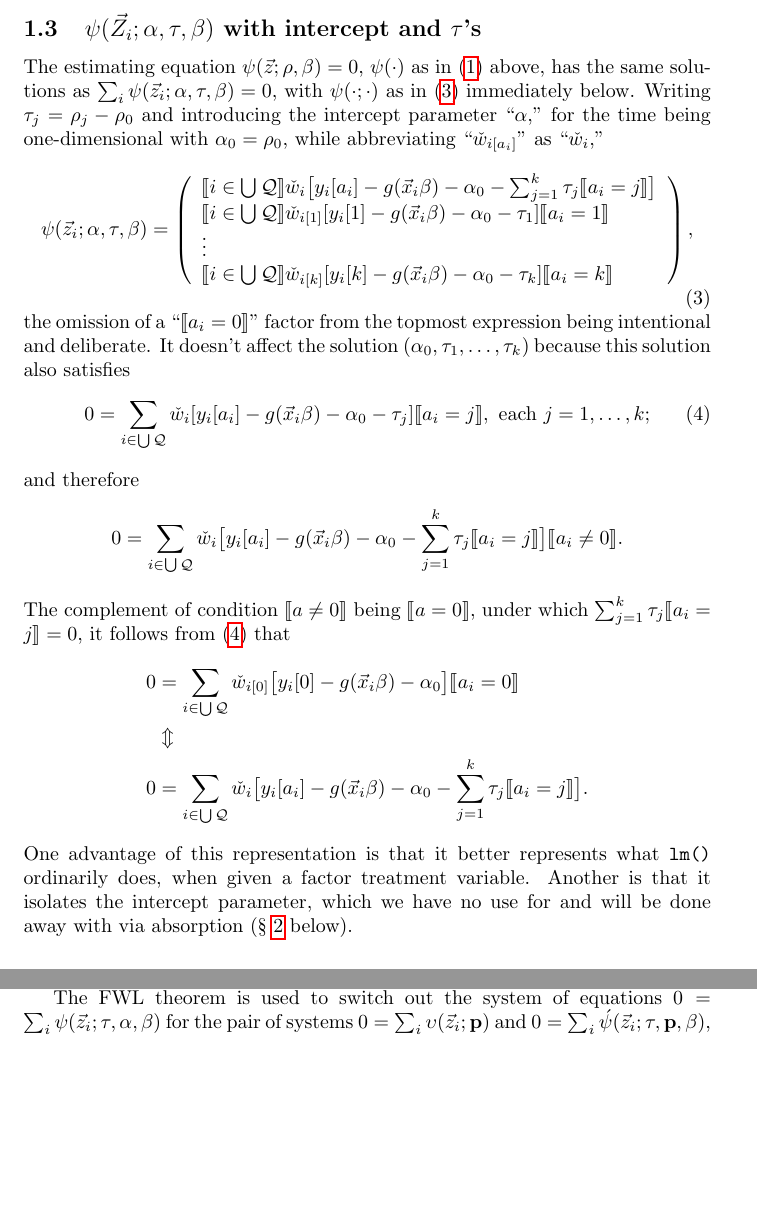
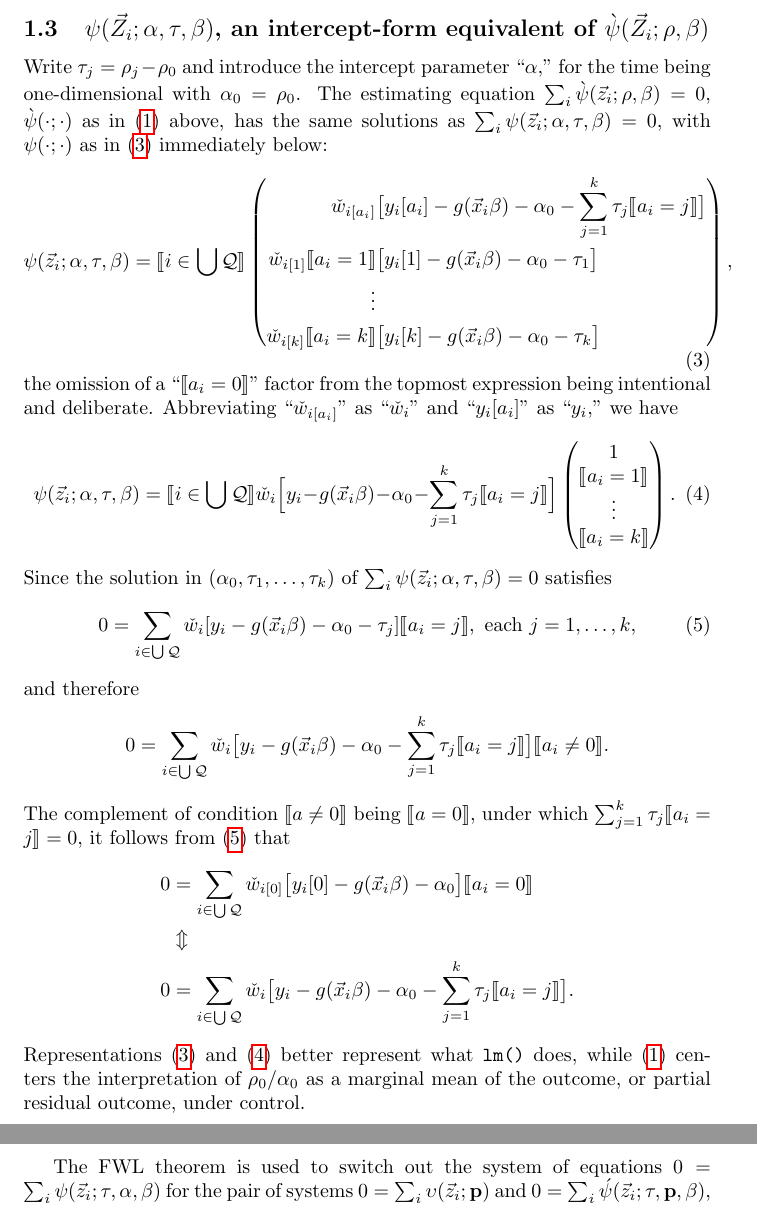
Before and after one commit to benbhansen-stats/propertee, a LaTeX document (vignettes/not-for-cran/estfun_DA.tex): two parts of pages 3 and 10 of 15 before the commit and two parts of pages 3 and 11 of 15 after it, joined at a grey line, cut at the place of the change, the shorter picture padded with empty space. Compiled offline with pdfLaTeX.

Commit message:
sec:psit-rho_0-tau edits

```diff
--- a/vignettes/not-for-cran/estfun_DA.tex
+++ b/vignettes/not-for-cran/estfun_DA.tex
@@ -140,35 +140,51 @@ I conjecture these decisions can be made in such away that
 \end{enumerate}
 
 \subsection{$\psi(\vec{Z}_{i};
-  \alpha, \tau, \beta)$ with intercept and $\tau$'s}
+  \alpha, \tau, \beta)$, an intercept-form equivalent of $\grave{\psi}(\vec{Z}_{i};
+  \rho, \beta)$}
 \label{sec:psit-rho_0-tau}
 
-The estimating equation $\psi(\vec{z}; \rho, \beta)=0$,
-$\psi(\cdot)$ as in \eqref{eq:5} above, has the same solutions as $\sum_{i}\psi(\vec{z}_{i};
-  \alpha, \tau, \beta)=0$, with $\psi(\cdot; \cdot)$ as in \eqref{eq:14} immediately below.  Writing $\tau_{j}=\rho_{j}-\rho_{0}$ and introducing the intercept parameter ``$\alpha$,''  for the time being one-dimensional with $\alpha_{0}=\rho_{0}$, while abbreviating ``$\owt{}$'' as ``$\owt[]$,''
+Write $\tau_{j}=\rho_{j}-\rho_{0}$ and introduce the intercept parameter ``$\alpha$,''  for the time being one-dimensional with $\alpha_{0}=\rho_{0}$.   The estimating equation $\sum_{i}\grave{\psi}(\vec{z}_{i}; \rho, \beta)=0$,
+$\grave{\psi}(\cdot; \cdot)$ as in \eqref{eq:5} above, has the same solutions as $\sum_{i}\psi(\vec{z}_{i};
+  \alpha, \tau, \beta)=0$, with $\psi(\cdot; \cdot)$ as in \eqref{eq:14} immediately below:
 \begin{equation} \label{eq:14}
          \psi(\vec{z}_{i};
-  \alpha, \tau, \beta) =
-         \left( \begin{array}{l}
-           \indicator{i \in \bigcup \mathcal{Q}}\owt[] \big[y_{i}[a_{i}] - g(\vec{x}_{i}\beta)-
+         \alpha, \tau, \beta) =
+         \indicator{i \in \bigcup \mathcal{Q}}
+         \left( \begin{aligned}
+           \owt[{[a_{i}]}] &\big[y_{i}[a_{i}] - g(\vec{x}_{i}\beta)-
                   \alpha_{0} - \sum_{j=1}^{k}\tau_{j}\indicator{a_{i}=j}\big]\\
-           \indicator{i \in \bigcup \mathcal{Q}}\owt[{[1]}] [y_{i}[1] - g(\vec{x}_{i}\beta)-
-                  \alpha_{0}-\tau_{1}]\indicator{a_{i}=1}\\
+           \owt[{[1]}]\indicator{a_{i}=1} & \big[y_{i}[1] - g(\vec{x}_{i}\beta)-
+                  \alpha_{0}-\tau_{1}\big]\\
                   \vdots \\
-           \indicator{i \in \bigcup \mathcal{Q}}\owt[{[k]}] [y_{i}[k] - g(\vec{x}_{i}\beta)-
-                 \alpha_{0} - \tau_{k}]\indicator{a_{i}=k}\\
-                \end{array}\right),
+           \owt[{[k]}]\indicator{a_{i}=k} & \big[y_{i}[k] - g(\vec{x}_{i}\beta)-
+                 \alpha_{0} - \tau_{k}\big]\\
+                \end{aligned}\right),
 \end{equation}
 the omission of a ``$\indicator{a_{i}=0}$'' factor from the topmost
-expression being intentional and deliberate. It doesn't affect the solution
-$(\alpha_{0}, \tau_{1}, \ldots, \tau_{k})$ because this solution also satisfies
+expression being intentional and deliberate.
+Abbreviating ``$\owt{}$'' as ``$\owt[]$'' and ``$y_{i}[a_{i}]$'' as
+``$y_{i}$,'' we have
+\begin{equation}\label{eq:27}
+         \psi(\vec{z}_{i};
+         \alpha, \tau, \beta) =
+         \indicator{i \in \bigcup \mathcal{Q}}
+  \owt[] \Big[y_{i} - g(\vec{x}_{i}\beta)-
+                  \alpha_{0} -
+                  \sum_{j=1}^{k}\tau_{j}\indicator{a_{i}=j}\Big]
+                  \begin{pmatrix} 1 \\ \indicator{a_{i}=1}\\ \vdots
+                    \\ \indicator{a_{i}=k}\end{pmatrix} .
+\end{equation}
+Since the solution in
+$(\alpha_{0}, \tau_{1}, \ldots, \tau_{k})$ of
+$\sum_{i}\psi(\vec{z}_{i}; \alpha, \tau, \beta) =0$ satisfies
 \begin{equation} \label{eq:16}
-       0 = \sum_{i \in \bigcup \mathcal{Q}}\owt[][y_{i}[a_i] - g(\vec{x}_{i}\beta)-
-                  \alpha_{0}-\tau_{j}]\indicator{a_{i}=j}, \text{ each } j=1, \ldots, k;
+       0 = \sum_{i \in \bigcup \mathcal{Q}}\owt[][y_{i} - g(\vec{x}_{i}\beta)-
+                  \alpha_{0}-\tau_{j}]\indicator{a_{i}=j}, \text{ each } j=1, \ldots, k,
 \end{equation}
 and therefore
 \begin{equation*}
-       0 = \sum_{i \in \bigcup \mathcal{Q}}\owt[]\big[y_{i}[a_i] - g(\vec{x}_{i}\beta)-
+       0 = \sum_{i \in \bigcup \mathcal{Q}}\owt[]\big[y_{i} - g(\vec{x}_{i}\beta)-
                   \alpha_{0}-\sum_{j=1}^{k}\tau_{j}\indicator{a_{i}=j}\big]\indicator{a_{i}
                   \neq 0}.
 \end{equation*}
@@ -180,13 +196,12 @@ $\sum_{j=1}^{k}\tau_{j}\indicator{a_{i}=j}=0$, it follows from \eqref{eq:16} tha
                   \alpha_{0}\big]\indicator{a_{i}
              =0}\\
            & \Updownarrow \\
-         0 &= \sum_{i \in \bigcup \mathcal{Q}}\owt[]\big[y_{i}[a_i] - g(\vec{x}_{i}\beta)-
+         0 &= \sum_{i \in \bigcup \mathcal{Q}}\owt[]\big[y_{i} - g(\vec{x}_{i}\beta)-
                   \alpha_{0} - \sum_{j=1}^{k}\tau_{j}\indicator{a_{i}=j}\big].
 \end{align*}
-One advantage of this representation is that it better represents what
-\texttt{lm()} ordinarily does, when given a factor treatment
-variable.  Another is that it isolates the intercept parameter, which
-we have no use for and will be done away with via absorption (\S~\ref{sec:accomm-interc-via} below).
+Representations \eqref{eq:14} and \eqref{eq:27} better represent what
+\texttt{lm()} does, while \eqref{eq:5} centers the interpretation of $\rho_{0}$/$\alpha_{0}$ as a
+marginal mean of the outcome, or partial residual outcome, under control.
 
 \subsection{The covariance we're trying to
   produce}\label{sec:covar-were-trying}
```
